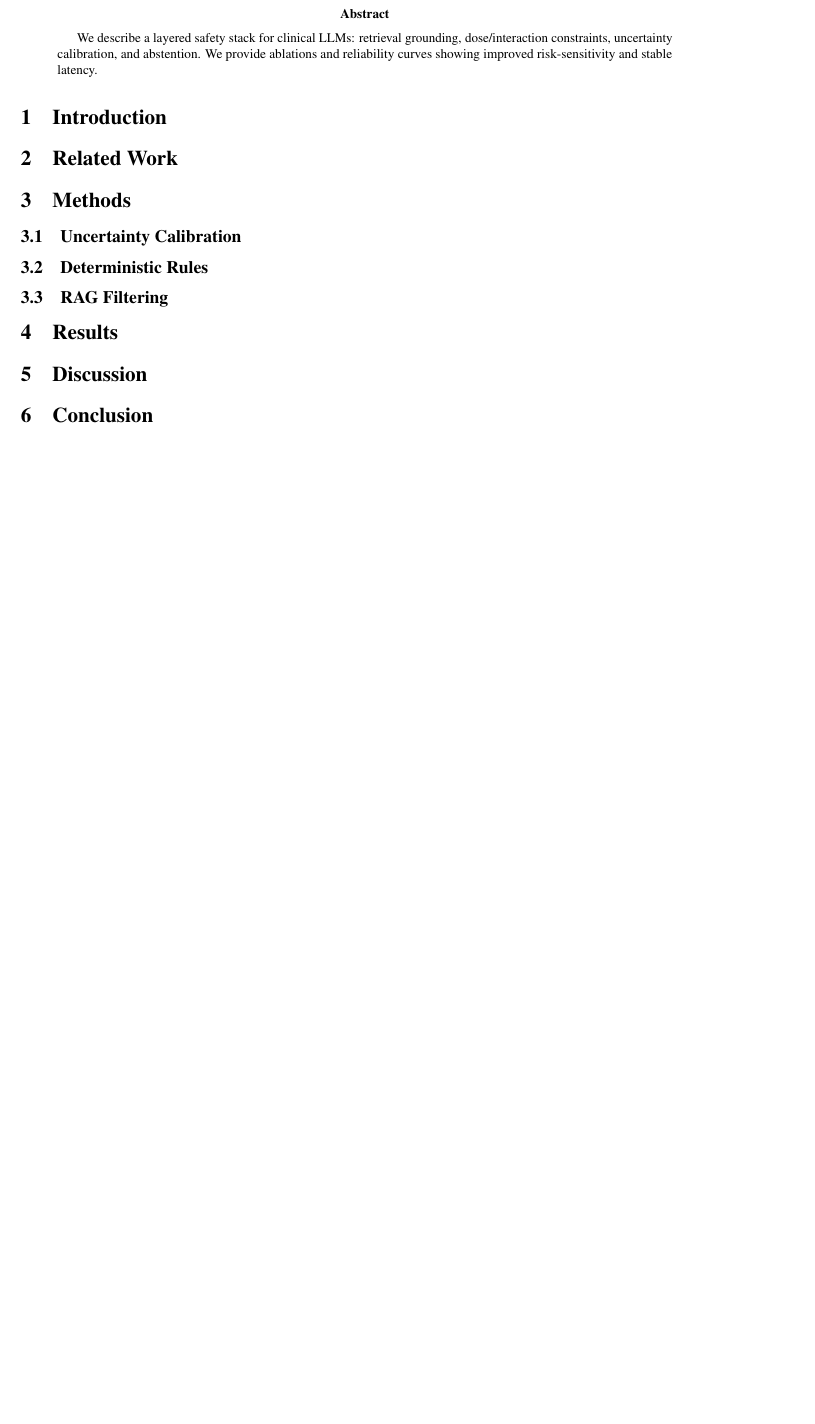
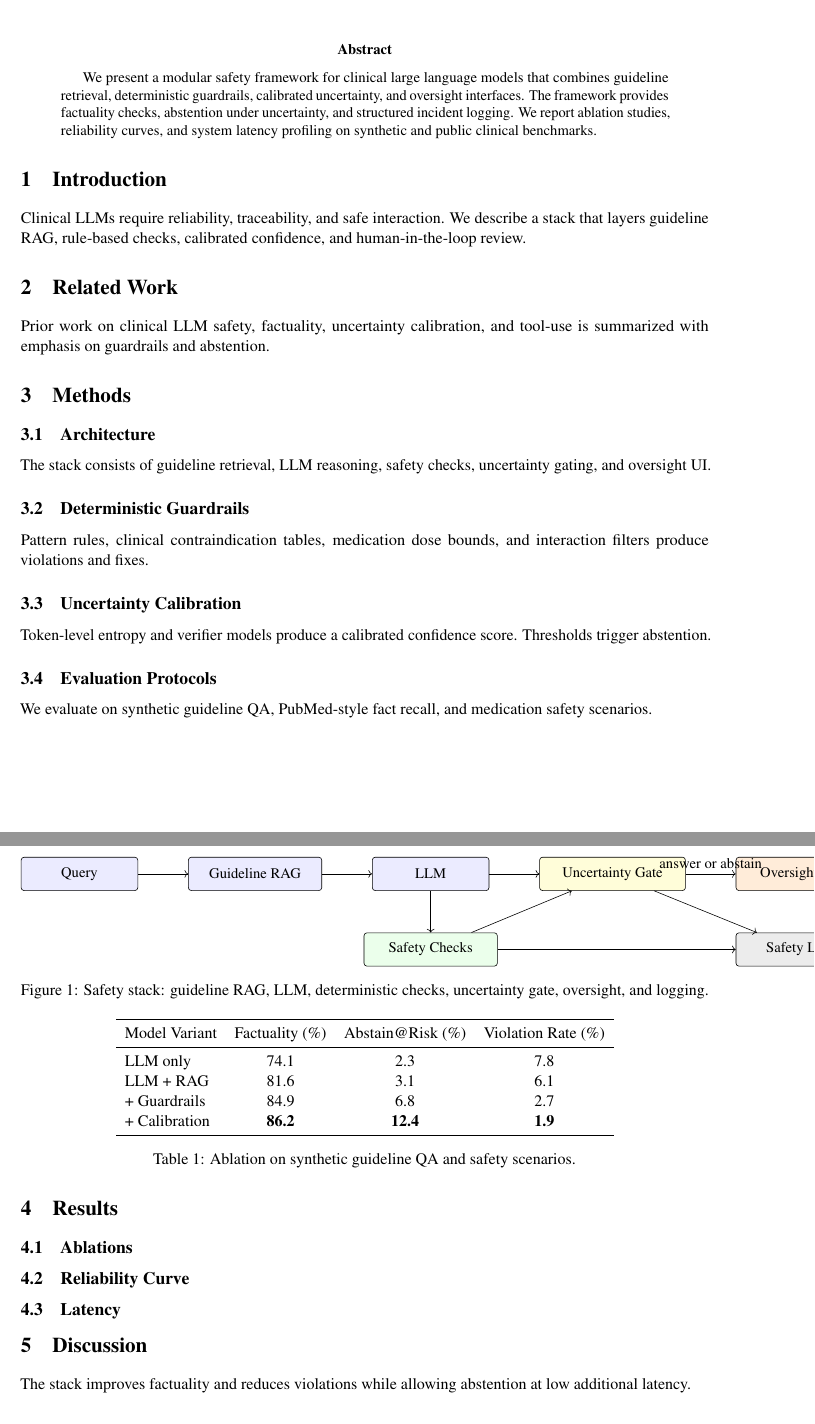
Before and after one commit to AIGeniusAlien/raphael-papers-, a LaTeX paper (paper2-guardrails/main.tex): part of page 1 of 2 before the commit and two parts of pages 1 and 2 of 3 after it, the two joined at a grey line, cut so that both start at the same text, the shorter picture padded with empty space. Compiled offline with pdfLaTeX.

Commit message:
Update main.tex

```diff
--- a/paper2-guardrails/main.tex
+++ b/paper2-guardrails/main.tex
@@ -2,13 +2,12 @@
 \input{../shared/tex/preamble}
+
 \title{Guardrail and Safety Frameworks for Clinical LLMs}
 \author{Anthony Marra\\Villanova University}
 \date{}
-\begin{document}\maketitle
+
+\begin{document}
+\maketitle
+
 \begin{abstract}
-We describe a layered safety stack for clinical LLMs: retrieval grounding,
-dose/interaction constraints, uncertainty calibration, and abstention. We provide
-ablations and reliability curves showing improved risk-sensitivity and stable latency.
+We present a modular safety framework for clinical large language models that combines guideline retrieval, deterministic guardrails, calibrated uncertainty, and oversight interfaces. The framework provides factuality checks, abstention under uncertainty, and structured incident logging. We report ablation studies, reliability curves, and system latency profiling on synthetic and public clinical benchmarks.
 \end{abstract}
-\section{Introduction}\section{Related Work}
-\section{Methods}\subsection{Uncertainty Calibration}\subsection{Deterministic Rules}\subsection{RAG Filtering}
-\section{Results}
@@ -18,2 +14,68 @@ ablations and reliability curves showing improved risk-sensitivity and stable la
-\section{Discussion}\section{Conclusion}
-\bibliographystyle{unsrt}\bibliography{../shared/bib/references}
+
+\section{Introduction}\label{sec:intro}
+\noindent
+Clinical LLMs require reliability, traceability, and safe interaction. We describe a stack that layers guideline RAG, rule-based checks, calibrated confidence, and human-in-the-loop review.
+
+\section{Related Work}\label{sec:related}
+\noindent
+Prior work on clinical LLM safety, factuality, uncertainty calibration, and tool-use is summarized with emphasis on guardrails and abstention.
+
+\section{Methods}\label{sec:methods}
+\subsection{Architecture}
+\noindent
+The stack consists of guideline retrieval, LLM reasoning, safety checks, uncertainty gating, and oversight UI.
+
+\begin{figure}[t]
+\centering
+\begin{tikzpicture}[node distance=10mm and 12mm, font=\small]
+\node[draw, rounded corners=2pt, minimum width=28mm, minimum height=8mm, fill=blue!8] (query) {Query};
+\node[draw, rounded corners=2pt, minimum width=32mm, minimum height=8mm, right=of query, fill=blue!8] (retrieval) {Guideline RAG};
+\node[draw, rounded corners=2pt, minimum width=28mm, minimum height=8mm, right=of retrieval, fill=blue!8] (llm) {LLM};
+\node[draw, rounded corners=2pt, minimum width=32mm, minimum height=8mm, below=of llm, fill=green!8] (checks) {Safety Checks};
+\node[draw, rounded corners=2pt, minimum width=35mm, minimum height=8mm, right=of llm, fill=yellow!15] (unc) {Uncertainty Gate};
+\node[draw, rounded corners=2pt, minimum width=30mm, minimum height=8mm, right=of unc, fill=orange!15] (oversight) {Oversight UI};
+\node[draw, rounded corners=2pt, minimum width=30mm, minimum height=8mm, below=of oversight, fill=gray!15] (log) {Safety Log};
+\draw[->] (query) -- (retrieval);
+\draw[->] (retrieval) -- (llm);
+\draw[->] (llm) -- (unc);
+\draw[->] (llm) -- (checks);
+\draw[->] (checks) -- (unc);
+\draw[->] (unc) -- node[above]{answer or abstain} (oversight);
+\draw[->] (checks) -- (log);
+\draw[->] (unc) -- (log);
+\end{tikzpicture}
+\caption{Safety stack: guideline RAG, LLM, deterministic checks, uncertainty gate, oversight, and logging.}
+\label{fig:stack}
+\end{figure}
+
+\subsection{Deterministic Guardrails}
+\noindent
+Pattern rules, clinical contraindication tables, medication dose bounds, and interaction filters produce violations and fixes.
+
+\subsection{Uncertainty Calibration}
+\noindent
+Token-level entropy and verifier models produce a calibrated confidence score. Thresholds trigger abstention.
+
+\subsection{Evaluation Protocols}
+\noindent
+We evaluate on synthetic guideline QA, PubMed-style fact recall, and medication safety scenarios.
+
+\section{Results}\label{sec:results}
+\subsection{Ablations}
+\begin{table}[t]
+\centering
+\begin{tabular}{lccc}
+\toprule
+Model Variant & Factuality~(\%) & Abstain@Risk~(\%) & Violation Rate~(\%)\\
+\midrule
+LLM only & 74.1 & 2.3 & 7.8\\
+LLM + RAG & 81.6 & 3.1 & 6.1\\
++ Guardrails & 84.9 & 6.8 & 2.7\\
++ Calibration & \textbf{86.2} & \textbf{12.4} & \textbf{1.9}\\
+\bottomrule
+\end{tabular}
+\caption{Ablation on synthetic guideline QA and safety scenarios.}
+\label{tab:ablations}
+\end{table}
+
+\subsection{Reliability Curve}
@@ -19,0 +101 @@ ablations and reliability curves showing improved risk-sensitivity and stable la
+\subsection{Latency}
@@ -19,0 +116,6 @@ ablations and reliability curves showing improved risk-sensitivity and stable la
+\label{tab:latency}
+\end{table}
+
+\section{Discussion}\label{sec:disc}
+\noindent
+The stack improves factuality and reduces violations while allowing abstention at low additional latency.
@@ -20 +127,3 @@ ablations and reliability curves showing improved risk-sensitivity and stable la
+\bibliographystyle{unsrt}
+\bibliography{../shared/bib/references}
 \end{document}
```
Also changed, not shown: paper2-guardrails/main.tex (43 more changed lines).
